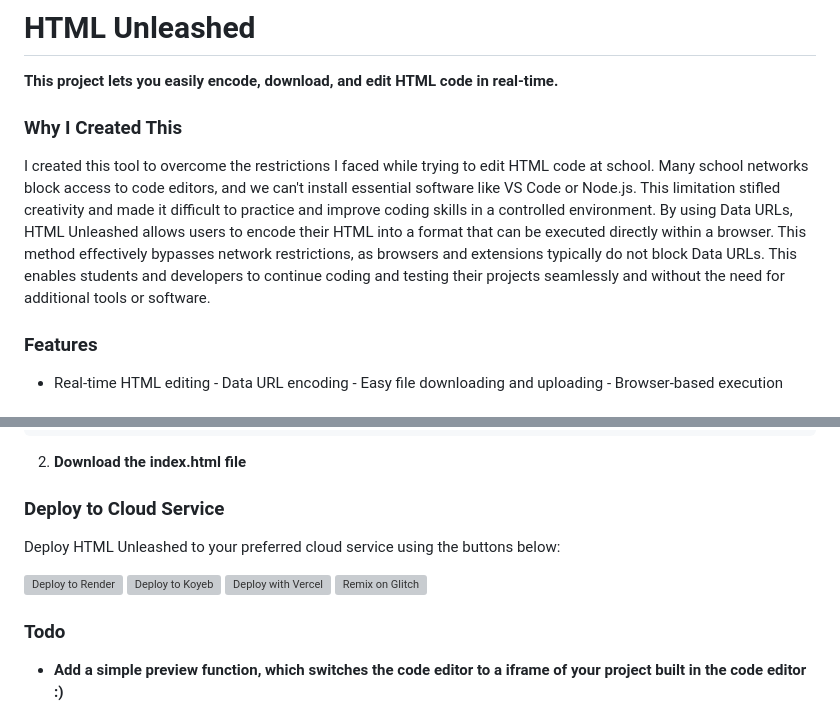
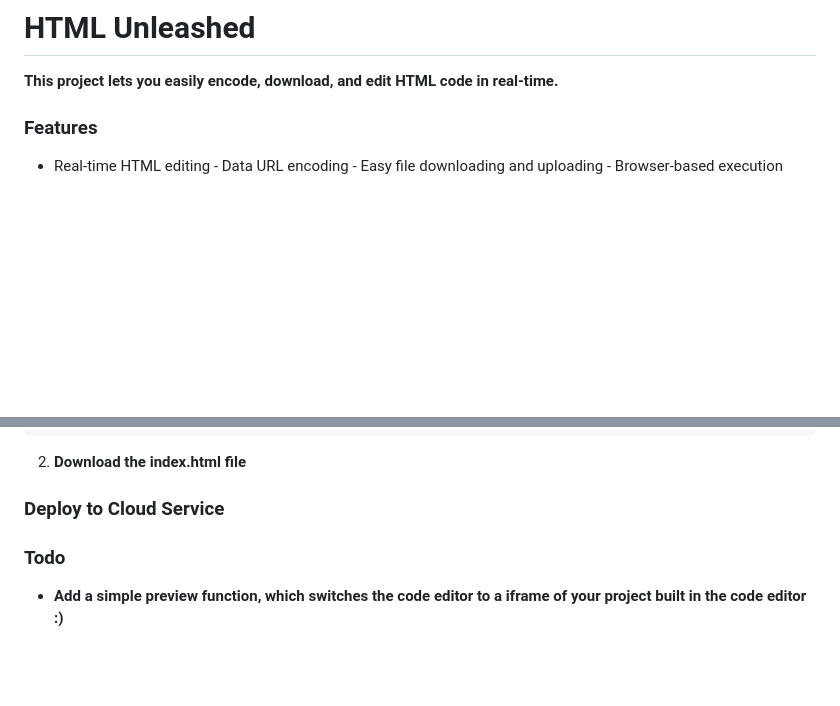
Before and after one commit to tazz-devv/HTML-unleashed, a Markdown page: README.md, 2 parts joined by grey strips. Drawn GitHub-style; blank space fills up the shorter version; grey boxes are pictures that could not be loaded.

```diff
--- a/README.md
+++ b/README.md
@@ -1,8 +1,5 @@
 # HTML Unleashed
 **This project lets you easily encode, download, and edit HTML code in real-time.**
-
-### Why I Created This
-I created this tool to overcome the restrictions I faced while trying to edit HTML code at school. Many school networks block access to code editors, and we can't install essential software like VS Code or Node.js. This limitation stifled creativity and made it difficult to practice and improve coding skills in a controlled environment. By using Data URLs, HTML Unleashed allows users to encode their HTML into a format that can be executed directly within a browser. This method effectively bypasses network restrictions, as browsers and extensions typically do not block Data URLs. This enables students and developers to continue coding and testing their projects seamlessly and without the need for additional tools or software.
 
 ### Features
 - Real-time HTML editing - Data URL encoding - Easy file downloading and uploading - Browser-based execution
@@ -19,12 +16,5 @@ data:text/html,%3C!DOCTYPE%20html%3E%0A%3Chtml%20lang%3D%22en%22%3E%0A%3Chead%3E
 2. **Download the index.html file**
 
 ### Deploy to Cloud Service
-Deploy HTML Unleashed to your preferred cloud service using the buttons below:
-
-[![Deploy to Render](https://binbashbanana.github.io/deploy-buttons/buttons/remade/render.svg)](https://render.com/deploy?repo=https://github.com/sxgex/HTML-unleashed)
-[![Deploy to Koyeb](https://binbashbanana.github.io/deploy-buttons/buttons/remade/koyeb.svg)](https://app.koyeb.com/deploy?type=git&repository=github.com/sxgex/HTML-unleashed&branch=main&name=HTML-Unleashed)
-[![Deploy with Vercel](https://binbashbanana.github.io/deploy-buttons/buttons/remade/vercel.svg)](https://vercel.com/new/clone?repositoryurl=https://github.com/sxgex/HTML-unleashed)
-<a target="_blank" href="https://glitch.com/edit/#!/import/github/sxgex/HTML-unleashed"><img alt="Remix on Glitch" src="https://binbashbanana.github.io/deploy-buttons/buttons/remade/glitch.svg"></a>
-
 ### Todo
 - **Add a simple preview function, which switches the code editor to a iframe of your project built in the code editor :)**
```
Also changed, not shown: other parts of README.md (+1 -1 lines).
